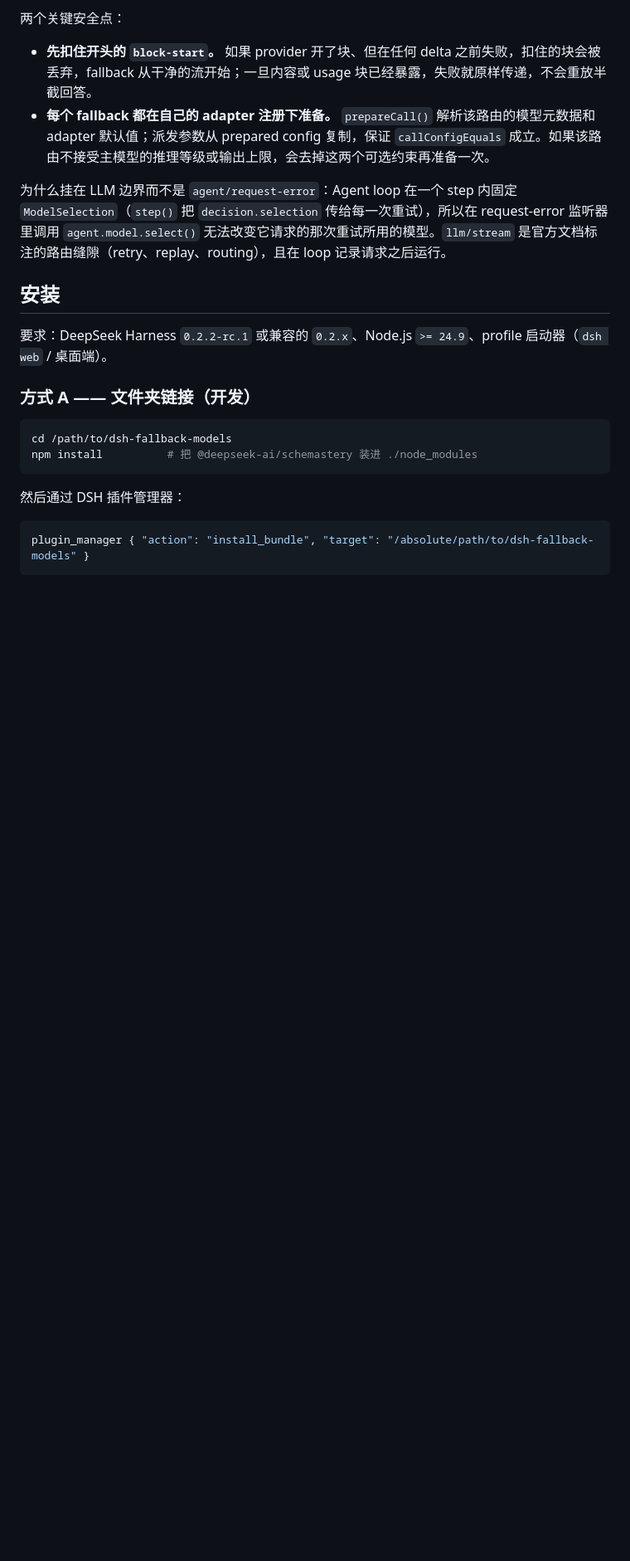
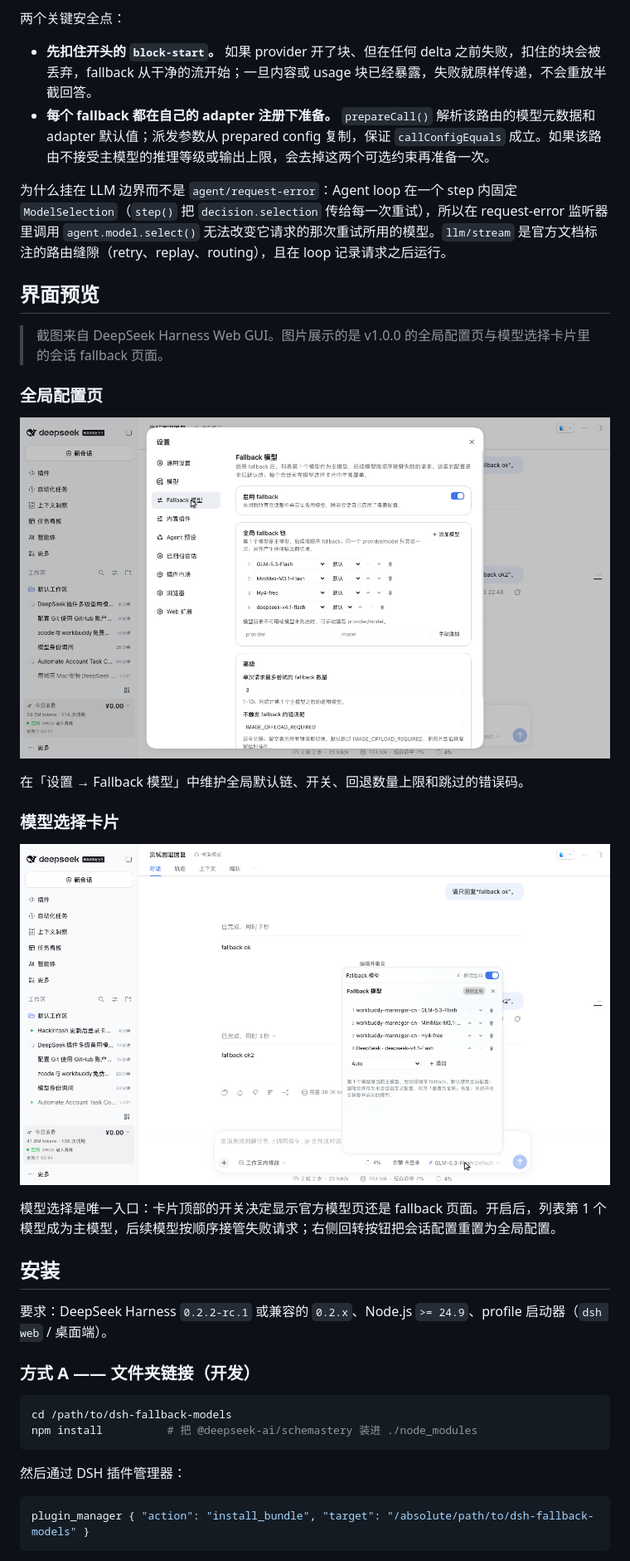
Before and after one commit to WaveBird/dsh-fallback-models, a Markdown page: README.zh.md, the part around one of its changes. Shown at 83% size. GitHub-like rendering; pictures changed too: docs/screenshots/model-menu.png (added), docs/screenshots/settings-page.png (added); blank space fills up the shorter version.

```diff
--- a/README.zh.md
+++ b/README.zh.md
@@ -40,6 +40,22 @@ failover 引擎是注册在 `llm/stream` 瀑布上的监听器（`prepend: true`
 
 为什么挂在 LLM 边界而不是 `agent/request-error`：Agent loop 在一个 step 内固定 `ModelSelection`（`step()` 把 `decision.selection` 传给每一次重试），所以在 request-error 监听器里调用 `agent.model.select()` 无法改变它请求的那次重试所用的模型。`llm/stream` 是官方文档标注的路由缝隙（retry、replay、routing），且在 loop 记录请求之后运行。
 
+## 界面预览
+
+> 截图来自 DeepSeek Harness Web GUI。图片展示的是 v1.0.0 的全局配置页与模型选择卡片里的会话 fallback 页面。
+
+### 全局配置页
+
+![Fallback 模型设置页](docs/screenshots/settings-page.png)
+
+在「设置 → Fallback 模型」中维护全局默认链、开关、回退数量上限和跳过的错误码。
+
+### 模型选择卡片
+
+![模型选择卡片里的 Fallback 页面](docs/screenshots/model-menu.png)
+
+模型选择是唯一入口：卡片顶部的开关决定显示官方模型页还是 fallback 页面。开启后，列表第 1 个模型成为主模型，后续模型按顺序接管失败请求；右侧回转按钮把会话配置重置为全局配置。
+
 ## 安装
 
 要求：DeepSeek Harness `0.2.2-rc.1` 或兼容的 `0.2.x`、Node.js `>= 24.9`、profile 启动器（`dsh web` / 桌面端）。
```
Also changed, not shown: other parts of README.zh.md (+11 -1 lines), INSTALL.md (+8 -0 lines), README.md (+27 -1 lines), 1 other file.
